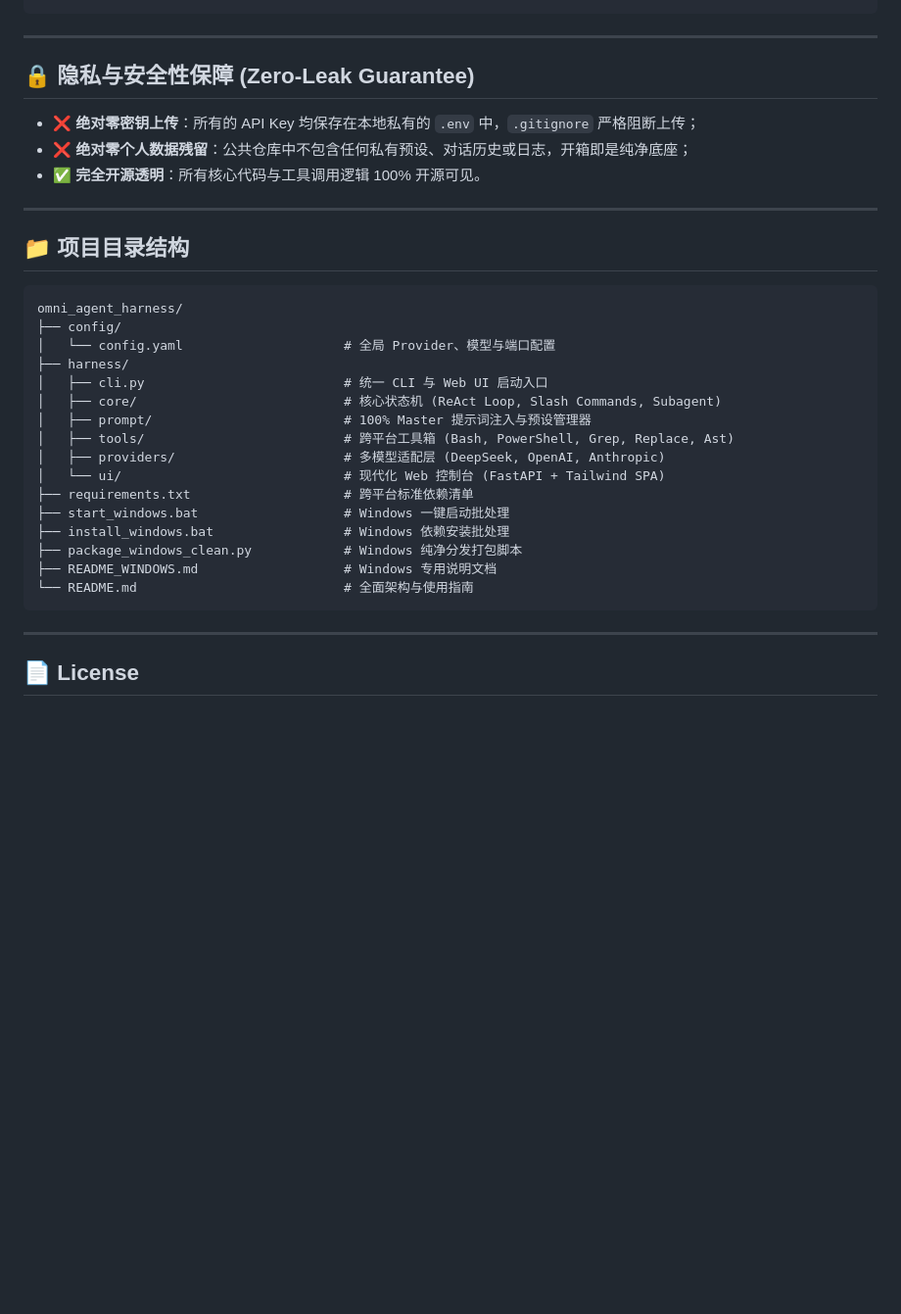
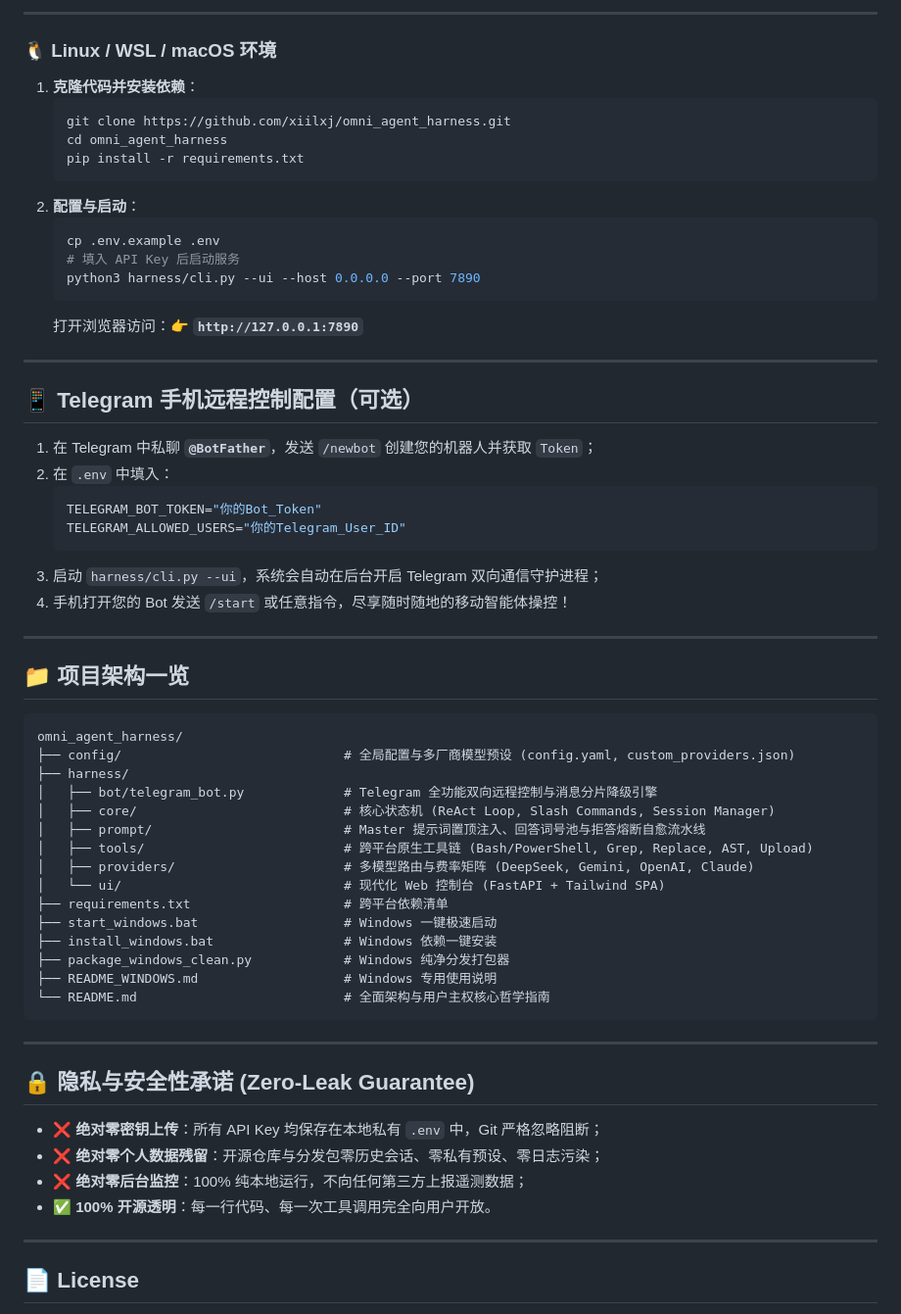
Before and after one commit to xiilxj/omni_agent_harness, a Markdown page: README.md, the part around one of its changes. Shown at 98% size. Drawn GitHub-style; blank space fills up the shorter version.

Commit message:
docs: rewrite README to highlight 100% user sovereignty and unique competitive advantages over black-box agents

````diff
--- a/README.md
+++ b/README.md
@@ -135,35 +113,64 @@ start_windows.bat
+---
+
+### 🐧 Linux / WSL / macOS 环境
+
+1. **克隆代码并安装依赖**：
+   ```bash
+   git clone https://github.com/xiilxj/omni_agent_harness.git
+   cd omni_agent_harness
+   pip install -r requirements.txt
+   ```
+2. **配置与启动**：
+   ```bash
+   cp .env.example .env
+   # 填入 API Key 后启动服务
+   python3 harness/cli.py --ui --host 0.0.0.0 --port 7890
+   ```
+   打开浏览器访问：👉 **`http://127.0.0.1:7890`**
+
+---
+
+## 📱 Telegram 手机远程控制配置（可选）
+
+1. 在 Telegram 中私聊 **`@BotFather`**，发送 `/newbot` 创建您的机器人并获取 `Token`；
+2. 在 `.env` 中填入：
+   ```ini
+   TELEGRAM_BOT_TOKEN="你的Bot_Token"
+   TELEGRAM_ALLOWED_USERS="你的Telegram_User_ID"
+   ```
+3. 启动 `harness/cli.py --ui`，系统会自动在后台开启 Telegram 双向通信守护进程；
+4. 手机打开您的 Bot 发送 `/start` 或任意指令，尽享随时随地的移动智能体操控！
+
+---
+
+## 📁 项目架构一览
+
+```
+omni_agent_harness/
+├── config/                             # 全局配置与多厂商模型预设 (config.yaml, custom_providers.json)
+├── harness/
+│   ├── bot/telegram_bot.py             # Telegram 全功能双向远程控制与消息分片降级引擎
+│   ├── core/                           # 核心状态机 (ReAct Loop, Slash Commands, Session Manager)
+│   ├── prompt/                         # Master 提示词置顶注入、回答词号池与拒答熔断自愈流水线
+│   ├── tools/                          # 跨平台原生工具链 (Bash/PowerShell, Grep, Replace, AST, Upload)
+│   ├── providers/                      # 多模型路由与费率矩阵 (DeepSeek, Gemini, OpenAI, Claude)
+│   └── ui/                             # 现代化 Web 控制台 (FastAPI + Tailwind SPA)
+├── requirements.txt                    # 跨平台依赖清单
+├── start_windows.bat                   # Windows 一键极速启动
+├── install_windows.bat                 # Windows 依赖一键安装
+├── package_windows_clean.py            # Windows 纯净分发打包器
+├── README_WINDOWS.md                   # Windows 专用使用说明
+└── README.md                           # 全面架构与用户主权核心哲学指南
 ```
 
 ---
 
-## 🔒 隐私与安全性保障 (Zero-Leak Guarantee)
+## 🔒 隐私与安全性承诺 (Zero-Leak Guarantee)
 
-- ❌ **绝对零密钥上传**：所有的 API Key 均保存在本地私有的 `.env` 中，`.gitignore` 严格阻断上传；
-- ❌ **绝对零个人数据残留**：公共仓库中不包含任何私有预设、对话历史或日志，开箱即是纯净底座；
-- ✅ **完全开源透明**：所有核心代码与工具调用逻辑 100% 开源可见。
-
----
-
-## 📁 项目目录结构
-
-```
-omni_agent_harness/
-├── config/
-│   └── config.yaml                     # 全局 Provider、模型与端口配置
-├── harness/
-│   ├── cli.py                          # 统一 CLI 与 Web UI 启动入口
-│   ├── core/                           # 核心状态机 (ReAct Loop, Slash Commands, Subagent)
-│   ├── prompt/                         # 100% Master 提示词注入与预设管理器
-│   ├── tools/                          # 跨平台工具箱 (Bash, PowerShell, Grep, Replace, Ast)
-│   ├── providers/                      # 多模型适配层 (DeepSeek, OpenAI, Anthropic)
-│   └── ui/                             # 现代化 Web 控制台 (FastAPI + Tailwind SPA)
-├── requirements.txt                    # 跨平台标准依赖清单
-├── start_windows.bat                   # Windows 一键启动批处理
-├── install_windows.bat                 # Windows 依赖安装批处理
-├── package_windows_clean.py            # Windows 纯净分发打包脚本
-├── README_WINDOWS.md                   # Windows 专用说明文档
-└── README.md                           # 全面架构与使用指南
-```
+- ❌ **绝对零密钥上传**：所有 API Key 均保存在本地私有 `.env` 中，Git 严格忽略阻断；
+- ❌ **绝对零个人数据残留**：开源仓库与分发包零历史会话、零私有预设、零日志污染；
+- ❌ **绝对零后台监控**：100% 纯本地运行，不向任何第三方上报遥测数据；
+- ✅ **100% 开源透明**：每一行代码、每一次工具调用完全向用户开放。
 
 ---
 
````
Also changed, not shown: other parts of README.md (+94 -116 lines), README_WINDOWS.md (+19 -18 lines).
